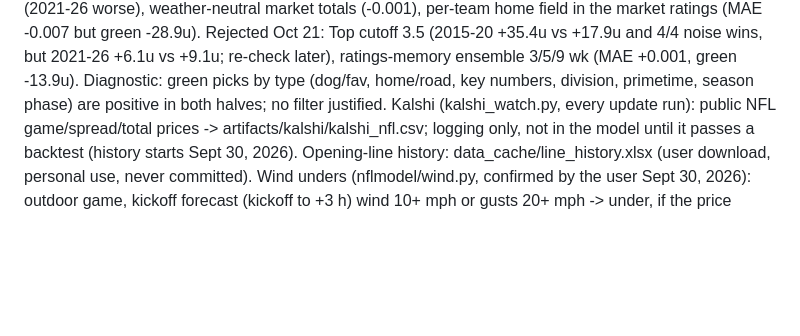
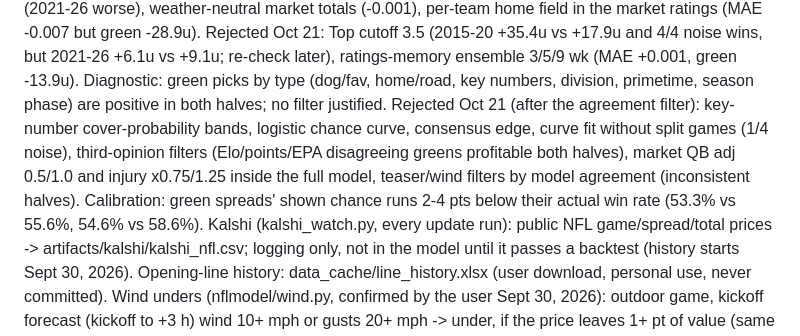
Before and after one commit to jferaz23/nfl-line-model, a Markdown page: CLAUDE.md, the part around the change. Drawn GitHub-style; blank space fills up the shorter version.

Commit message:
Notes: Oct 21 research round (tests 72-80 rejected or diagnostic; green chances run 2-4 pts conservative)
Co-Authored-By: Claude Opus 5.5 <noreply@anthropic.com>

```diff
--- a/CLAUDE.md
+++ b/CLAUDE.md
@@ -103,6 +103,10 @@ in the market ratings (MAE -0.007 but green -28.9u).
 Rejected Oct 21: Top cutoff 3.5 (2015-20 +35.4u vs +17.9u and 4/4 noise wins, but 2021-26 +6.1u vs +9.1u; re-check later),
 ratings-memory ensemble 3/5/9 wk (MAE +0.001, green -13.9u). Diagnostic: green picks by type (dog/fav, home/road, key
 numbers, division, primetime, season phase) are positive in both halves; no filter justified.
+Rejected Oct 21 (after the agreement filter): key-number cover-probability bands, logistic chance curve, consensus edge,
+curve fit without split games (1/4 noise), third-opinion filters (Elo/points/EPA disagreeing greens profitable both halves),
+market QB adj 0.5/1.0 and injury x0.75/1.25 inside the full model, teaser/wind filters by model agreement (inconsistent
+halves). Calibration: green spreads' shown chance runs 2-4 pts below their actual win rate (53.3% vs 55.6%, 54.6% vs 58.6%).
 Kalshi (kalshi_watch.py, every update run): public NFL game/spread/total prices -> artifacts/kalshi/kalshi_nfl.csv;
 logging only, not in the model until it passes a backtest (history starts Sept 30, 2026).
 Opening-line history: data_cache/line_history.xlsx (user download, personal use, never committed).
```
